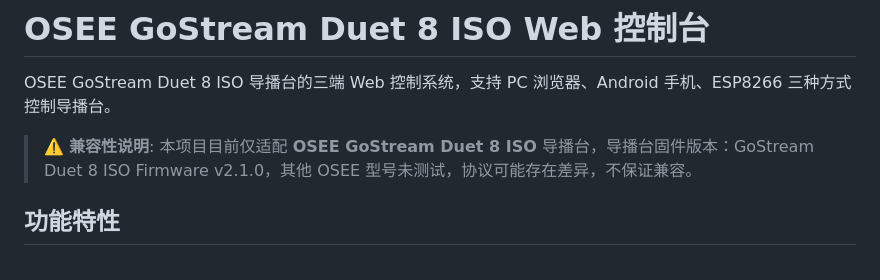
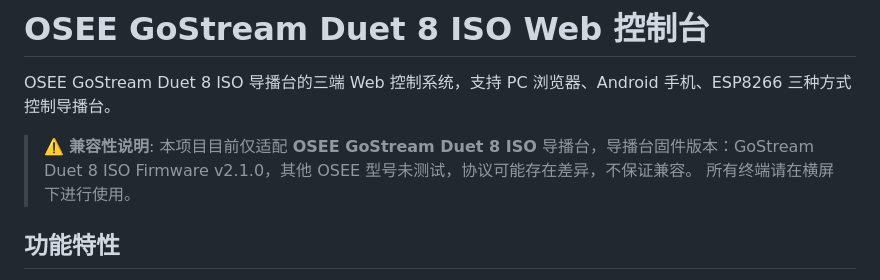
Before and after one commit to yami-kit/osee8isoWebControl, a Markdown page: README.md, the part around the change. Drawn GitHub-style.

```diff
--- a/README.md
+++ b/README.md
@@ -3,6 +3,7 @@
 OSEE GoStream Duet 8 ISO 导播台的三端 Web 控制系统，支持 PC 浏览器、Android 手机、ESP8266 三种方式控制导播台。
 
 > ⚠️ **兼容性说明**: 本项目目前仅适配 **OSEE GoStream Duet 8 ISO** 导播台，导播台固件版本：GoStream Duet 8 ISO Firmware v2.1.0，其他 OSEE 型号未测试，协议可能存在差异，不保证兼容。
+> 所有终端请在横屏下进行使用。
 
 ## 功能特性
 
```
